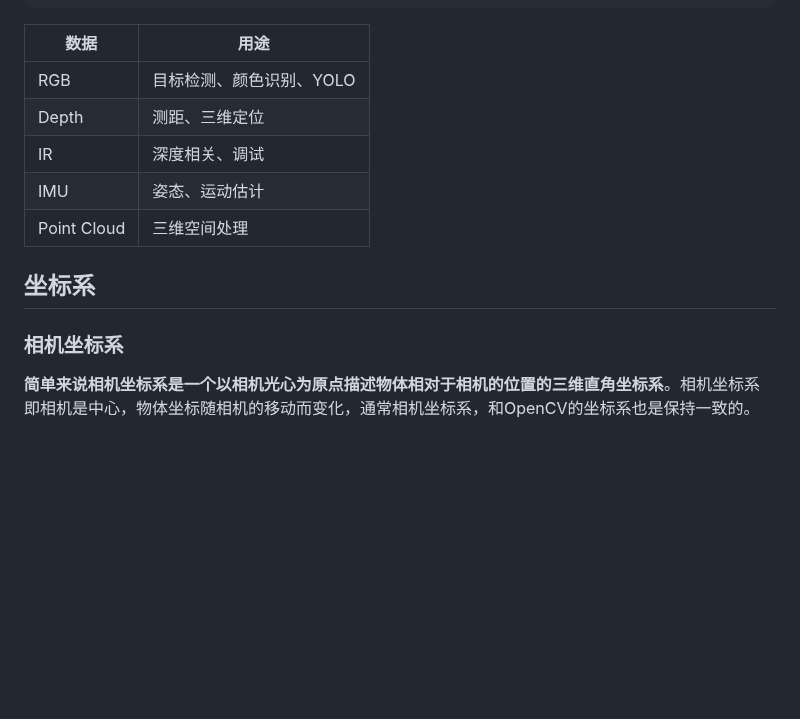
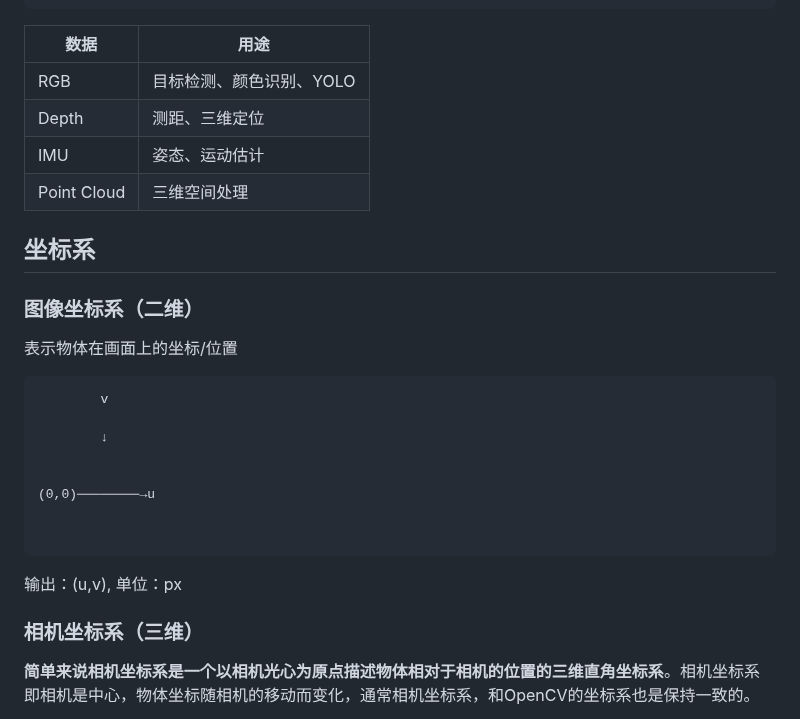
Before and after one commit to HGZQ1/Alg_Team_Tutorial, a Markdown page: 1. 基础篇/3.1 D435i深度相机.md, the part around one of its changes. Rendered like a GitHub page; blank space fills up the shorter version.

````diff
--- a/1. 基础篇/3.1 D435i深度相机.md
+++ b/1. 基础篇/3.1 D435i深度相机.md
@@ -201,13 +203,27 @@ D435i
 | ----------- | -------------- |
 | RGB         | 目标检测、颜色识别、YOLO |
 | Depth       | 测距、三维定位        |
-| IR          | 深度相关、调试        |
 | IMU         | 姿态、运动估计        |
 | Point Cloud | 三维空间处理         |
 
+
 ## 坐标系
 
-### 相机坐标系
+### 图像坐标系（二维）
+表示物体在画面上的坐标/位置
+```text
+        v
+
+        ↓
+
+
+(0,0)────────→u
+
+
+```
+输出：(u,v), 单位：px
+
+### 相机坐标系（三维）
 **简单来说相机坐标系是一个以相机光心为原点描述物体相对于相机的位置的三维直角坐标系**。相机坐标系即相机是中心，物体坐标随相机的移动而变化，通常相机坐标系，和OpenCV的坐标系也是保持一致的。
 - x轴：图像水平向右方向
 - y轴：图像垂直向下方向
````
Also changed, not shown: other parts of 1. 基础篇/3.1 D435i深度相机.md (+69 -3 lines), 0.前言.md (+1 -1 lines), picture1/20260828202920_33_1.jpg (added), picture1/屏幕截图 2026-08-28 190740.png (added), picture1/屏幕截图 2026-08-28 194609.png (added).
